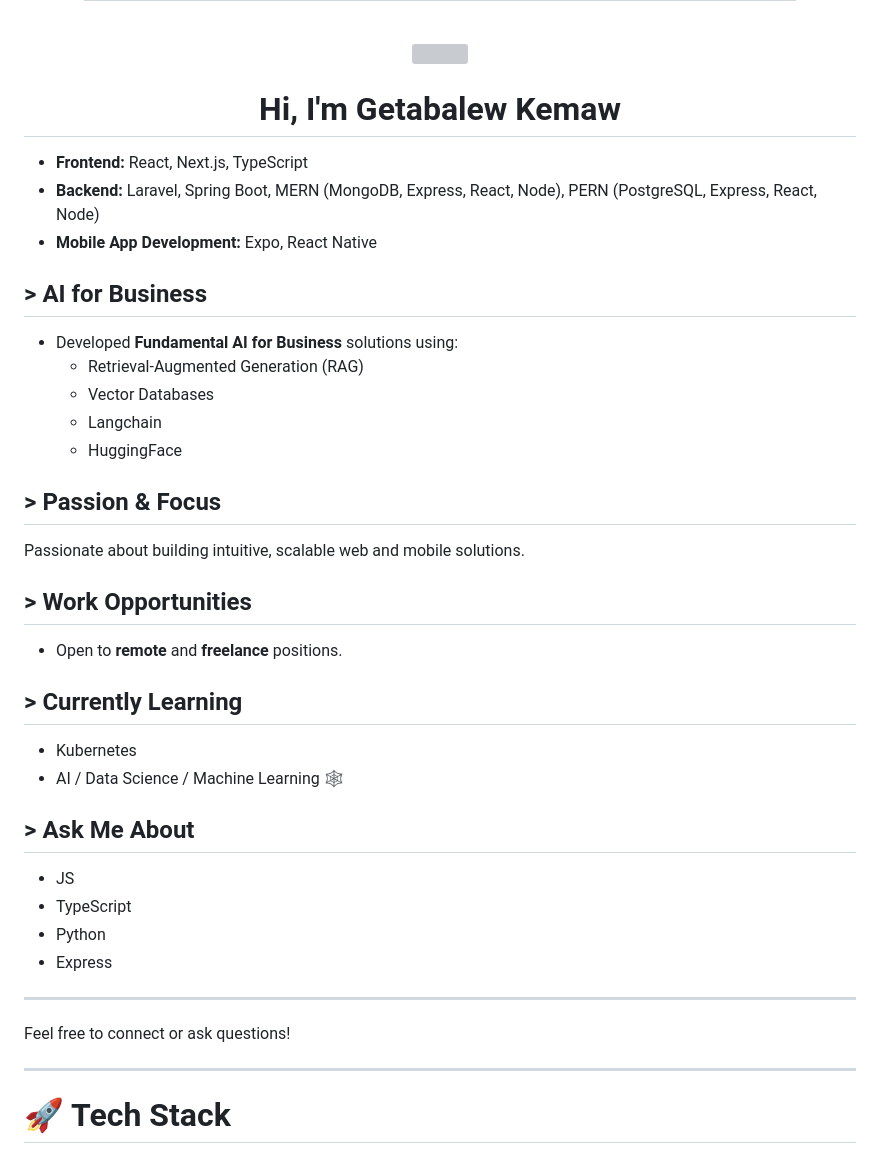
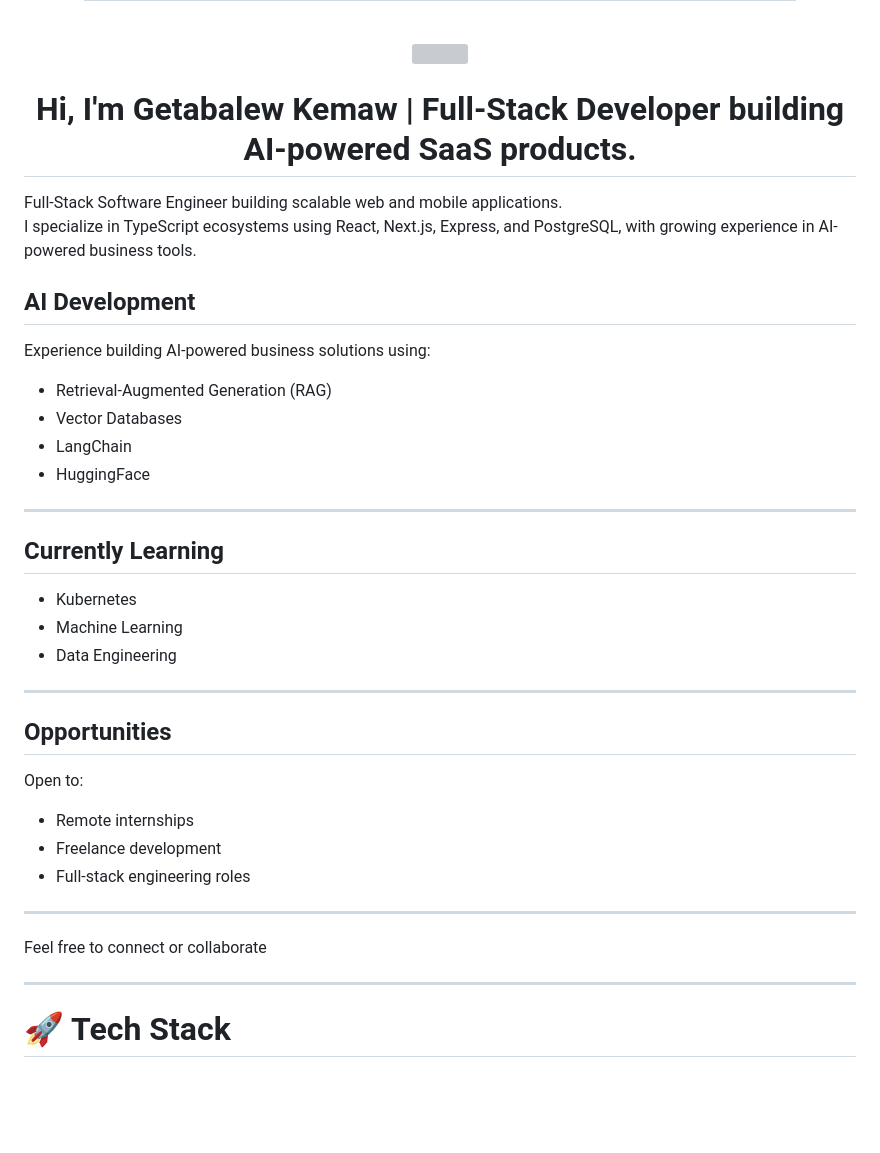
Before and after one commit to getabalewKemaw/getabalewKemaw, a Markdown page: README.md, the part around the change. GitHub-like rendering; blank space fills up the shorter version; grey boxes are pictures that could not be loaded.

Commit message:
Revise README.md with updated profile and skills
Updated personal introduction and skills in README.md to reflect current expertise and focus areas.

```diff
--- a/README.md
+++ b/README.md
@@ -32,38 +32,36 @@
   <img src="https://media.giphy.com/media/hvRJCLFzcasrR4ia7z/giphy.gif" width="40">
 </div>
 
-<h1 align="center">Hi, I'm Getabalew Kemaw</h1>
+<h1 align="center">Hi, I'm Getabalew Kemaw | Full-Stack Developer building AI-powered SaaS products.</h1>
+Full-Stack Software Engineer building scalable web and mobile applications.
 
-- **Frontend:** React, Next.js, TypeScript
-- **Backend:** Laravel, Spring Boot, MERN (MongoDB, Express, React, Node), PERN (PostgreSQL, Express, React, Node)
-- **Mobile App Development:** Expo, React Native
+I specialize in TypeScript ecosystems using React, Next.js, Express, and PostgreSQL,
+with growing experience in AI-powered business tools.
+## AI Development
 
-## > AI for Business
-- Developed **Fundamental AI for Business** solutions using:
-  - Retrieval-Augmented Generation (RAG)
-  - Vector Databases
-  - Langchain
-  - HuggingFace
+Experience building AI-powered business solutions using:
+- Retrieval-Augmented Generation (RAG)
+- Vector Databases
+- LangChain
+- HuggingFace
+---
+## Currently Learning
 
-## > Passion & Focus
-Passionate about building intuitive, scalable web and mobile solutions.
+- Kubernetes
+- Machine Learning
+- Data Engineering
+---
+## Opportunities
 
-## > Work Opportunities
-- Open to **remote** and **freelance** positions.
+Open to:
 
-## > Currently Learning
-- Kubernetes
-- AI / Data Science / Machine Learning 🕸️
-
-## > Ask Me About
-- JS
-- TypeScript
-- Python
-- Express
+- Remote internships
+- Freelance development
+- Full-stack engineering roles
 
 ---
 
-Feel free to connect or ask questions!
+Feel free to connect or collaborate
 
 ---
 
```
